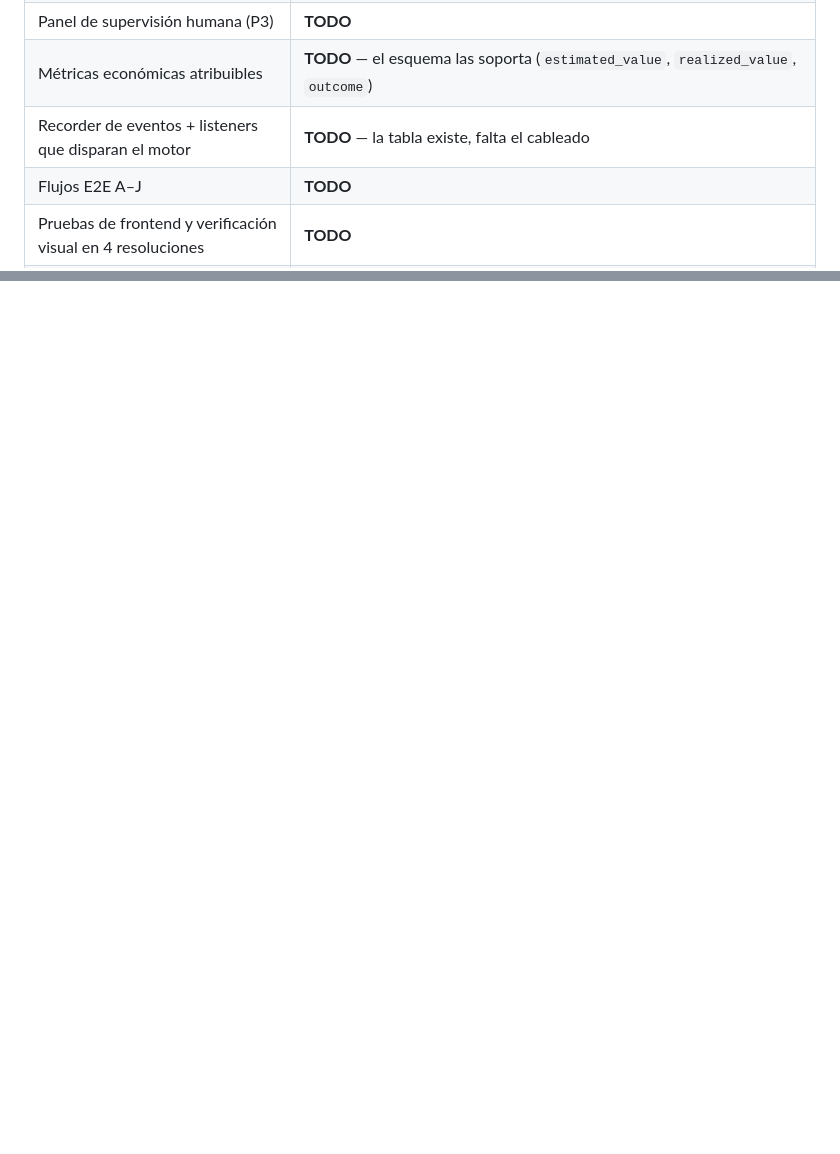
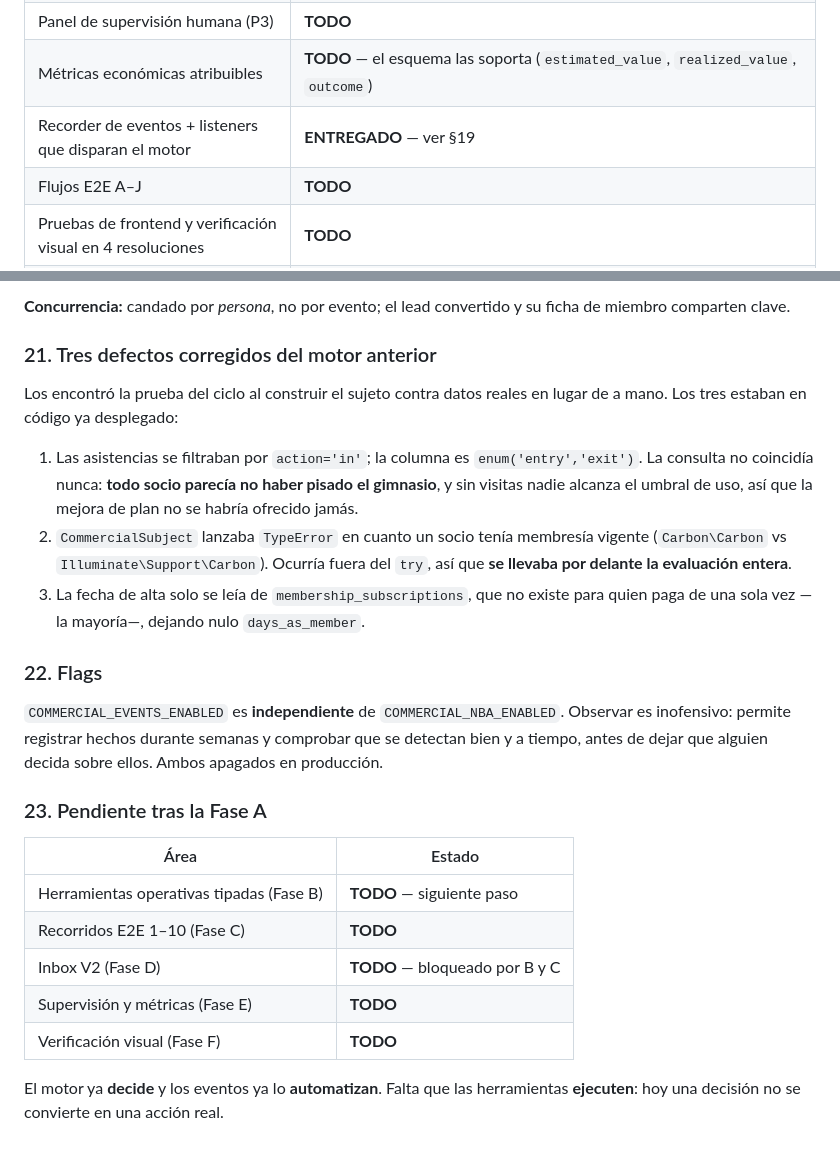
Before and after one commit to Osdam/Iron-Body, a Markdown page: IRON_BODY_AGENT_COMPLETION_LEDGER.md, 2 parts joined by grey strips. Drawn GitHub-style; blank space fills up the shorter version.

```diff
--- a/IRON_BODY_AGENT_COMPLETION_LEDGER.md
+++ b/IRON_BODY_AGENT_COMPLETION_LEDGER.md
@@ -125,7 +125,7 @@ supuesto:
 | Herramientas del agente para Wompi / membresías / agenda / Factus / app | **TODO** — la infraestructura existe (`WompiPaymentLinkService`, `InvoicingService`, `MembershipService`), falta exponerla como herramientas tipadas del agente |
 | Panel de supervisión humana (P3) | **TODO** |
 | Métricas económicas atribuibles | **TODO** — el esquema las soporta (`estimated_value`, `realized_value`, `outcome`) |
-| Recorder de eventos + listeners que disparan el motor | **TODO** — la tabla existe, falta el cableado |
+| Recorder de eventos + listeners que disparan el motor | **ENTREGADO** — ver §19 |
 | Flujos E2E A–J | **TODO** |
 | Pruebas de frontend y verificación visual en 4 resoluciones | **TODO** |
 | Máquina de estados comercial explícita | Parcial: los estados existen en la oportunidad; falta el objeto de transiciones |
@@ -315,0 +380,37 @@ Ver el procedimiento exacto en el informe de entrega.
+**Concurrencia:** candado por *persona*, no por evento; el lead convertido y su
+ficha de miembro comparten clave.
+
+### 21. Tres defectos corregidos del motor anterior
+
+Los encontró la prueba del ciclo al construir el sujeto contra datos reales en
+lugar de a mano. Los tres estaban en código ya desplegado:
+
+1. Las asistencias se filtraban por `action='in'`; la columna es
+   `enum('entry','exit')`. La consulta no coincidía nunca: **todo socio parecía
+   no haber pisado el gimnasio**, y sin visitas nadie alcanza el umbral de uso,
+   así que la mejora de plan no se habría ofrecido jamás.
+2. `CommercialSubject` lanzaba `TypeError` en cuanto un socio tenía membresía
+   vigente (`Carbon\Carbon` vs `Illuminate\Support\Carbon`). Ocurría fuera del
+   `try`, así que **se llevaba por delante la evaluación entera**.
+3. La fecha de alta solo se leía de `membership_subscriptions`, que no existe
+   para quien paga de una sola vez —la mayoría—, dejando nulo `days_as_member`.
+
+### 22. Flags
+
+`COMMERCIAL_EVENTS_ENABLED` es **independiente** de `COMMERCIAL_NBA_ENABLED`.
+Observar es inofensivo: permite registrar hechos durante semanas y comprobar que
+se detectan bien y a tiempo, antes de dejar que alguien decida sobre ellos.
+Ambos apagados en producción.
+
+### 23. Pendiente tras la Fase A
+
+| Área | Estado |
+|---|---|
+| Herramientas operativas tipadas (Fase B) | **TODO** — siguiente paso |
+| Recorridos E2E 1–10 (Fase C) | **TODO** |
+| Inbox V2 (Fase D) | **TODO** — bloqueado por B y C |
+| Supervisión y métricas (Fase E) | **TODO** |
+| Verificación visual (Fase F) | **TODO** |
+
+El motor ya **decide** y los eventos ya lo **automatizan**. Falta que las
+herramientas **ejecuten**: hoy una decisión no se convierte en una acción real.
```
Also changed, not shown: other parts of IRON_BODY_AGENT_COMPLETION_LEDGER.md (+64 -0 lines).
